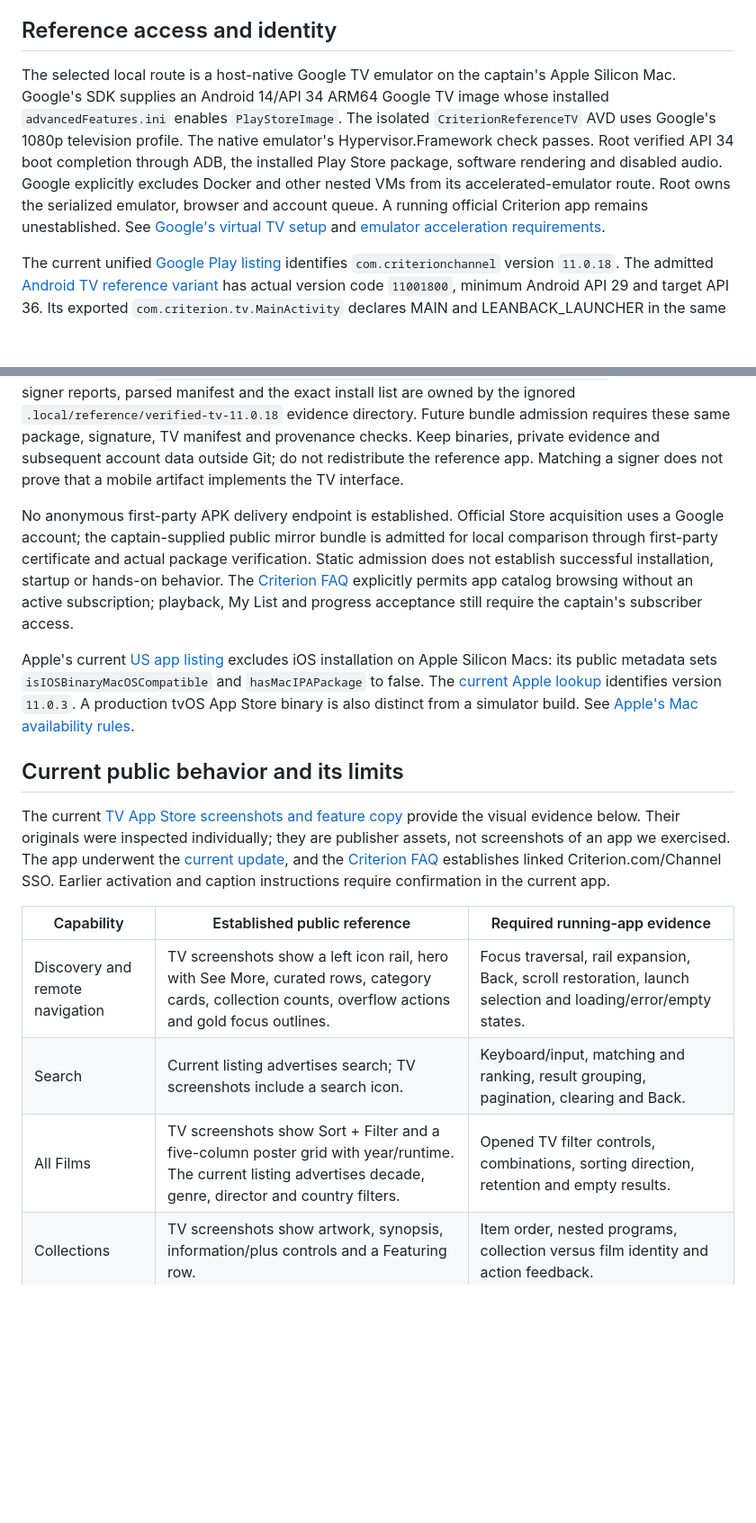
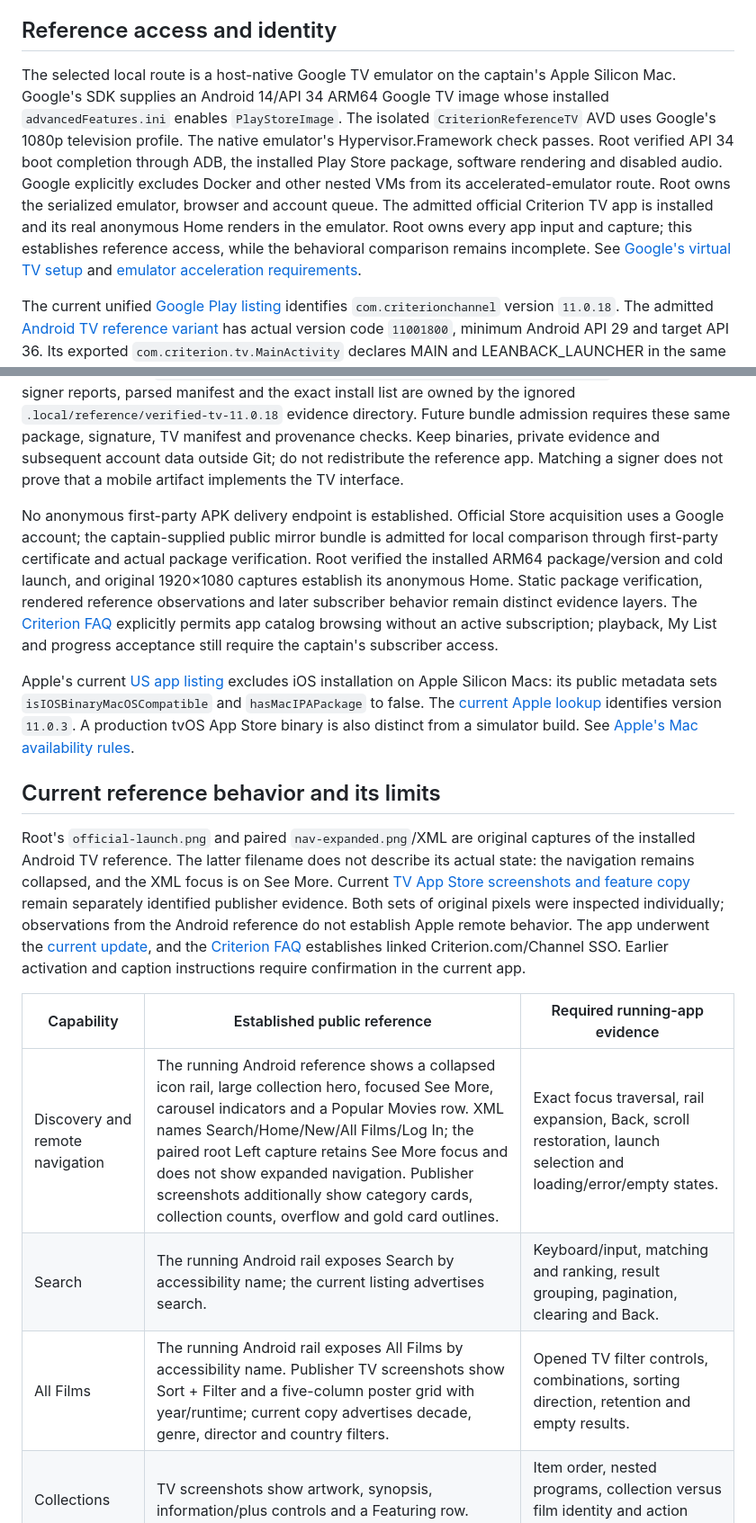
Before and after one commit to mikestopcontinues/criterion-webos, a Markdown page: docs/reference-app.md, 2 parts joined by grey strips. Shown at 90% size. GitHub-like rendering; blank space fills up the shorter version.

Commit message:
Record observed anonymous TV reference home

```diff
--- a/docs/reference-app.md
+++ b/docs/reference-app.md
@@ -4,25 +4,25 @@ Behavioral acceptance requires a running current Criterion TV app, as specified
 
 ## Reference access and identity
 
-The selected local route is a host-native Google TV emulator on the captain's Apple Silicon Mac. Google's SDK supplies an Android 14/API 34 ARM64 Google TV image whose installed `advancedFeatures.ini` enables `PlayStoreImage`. The isolated `CriterionReferenceTV` AVD uses Google's 1080p television profile. The native emulator's Hypervisor.Framework check passes. Root verified API 34 boot completion through ADB, the installed Play Store package, software rendering and disabled audio. Google explicitly excludes Docker and other nested VMs from its accelerated-emulator route. Root owns the serialized emulator, browser and account queue. A running official Criterion app remains unestablished. See [Google's virtual TV setup](https://developer.android.com/training/tv/get-started/create) and [emulator acceleration requirements](https://developer.android.com/studio/run/emulator-acceleration).
+The selected local route is a host-native Google TV emulator on the captain's Apple Silicon Mac. Google's SDK supplies an Android 14/API 34 ARM64 Google TV image whose installed `advancedFeatures.ini` enables `PlayStoreImage`. The isolated `CriterionReferenceTV` AVD uses Google's 1080p television profile. The native emulator's Hypervisor.Framework check passes. Root verified API 34 boot completion through ADB, the installed Play Store package, software rendering and disabled audio. Google explicitly excludes Docker and other nested VMs from its accelerated-emulator route. Root owns the serialized emulator, browser and account queue. The admitted official Criterion TV app is installed and its real anonymous Home renders in the emulator. Root owns every app input and capture; this establishes reference access, while the behavioral comparison remains incomplete. See [Google's virtual TV setup](https://developer.android.com/training/tv/get-started/create) and [emulator acceleration requirements](https://developer.android.com/studio/run/emulator-acceleration).
 
 The current unified [Google Play listing](https://play.google.com/store/apps/details?id=com.criterionchannel&hl=en_US&gl=US) identifies `com.criterionchannel` version `11.0.18`. The admitted [Android TV reference variant](https://www.apkmirror.com/apk/the-criterion-collection/the-criterion-channel-android-tv/the-criterion-channel-android-tv-11-0-18-release/the-criterion-channel-android-tv-11-0-18-3-android-apk-download/) has actual version code `11001800`, minimum Android API 29 and target API 36. Its exported `com.criterion.tv.MainActivity` declares MAIN and LEANBACK_LAUNCHER in the same intent filter, and its manifest explicitly excludes a touchscreen requirement. The package contains four verified ELF64 AArch64 libraries and an xhdpi split supporting the reference profile's 320 dpi. Mobile and TV artifacts can share the listing package/version; their actual manifests must determine reference eligibility.
 
 Criterion publishes an authoritative Android signing identity at [its first-party asset-links endpoint](https://www.criterionchannel.com/.well-known/assetlinks.json). The production package permits the SHA-256 fingerprint `71:2B:2F:12:9B:29:F4:87:F5:59:51:3F:38:44:48:64:E9:08:5F:81:4F:D5:9B:88:8A:68:31:90:05:F7:95:2D`, among other listed fingerprints. All 27 APKs in the admitted bundle pass Google's `apksigner` v3 verification against that first-party fingerprint and share the exact package and version code. The base declares version name `11.0.18`; configuration splits omit version name and derive it from the base. Bundle SHA-256 is `39d3453648380932764184fef85607fb45d44f6813c83cef69dcab6698639bf6`. Per-APK hashes, signer reports, parsed manifest and the exact install list are owned by the ignored `.local/reference/verified-tv-11.0.18` evidence directory. Future bundle admission requires these same package, signature, TV manifest and provenance checks. Keep binaries, private evidence and subsequent account data outside Git; do not redistribute the reference app. Matching a signer does not prove that a mobile artifact implements the TV interface.
 
-No anonymous first-party APK delivery endpoint is established. Official Store acquisition uses a Google account; the captain-supplied public mirror bundle is admitted for local comparison through first-party certificate and actual package verification. Static admission does not establish successful installation, startup or hands-on behavior. The [Criterion FAQ](https://www.criterion.com/faq/channel) explicitly permits app catalog browsing without an active subscription; playback, My List and progress acceptance still require the captain's subscriber access.
+No anonymous first-party APK delivery endpoint is established. Official Store acquisition uses a Google account; the captain-supplied public mirror bundle is admitted for local comparison through first-party certificate and actual package verification. Root verified the installed ARM64 package/version and cold launch, and original 1920×1080 captures establish its anonymous Home. Static package verification, rendered reference observations and later subscriber behavior remain distinct evidence layers. The [Criterion FAQ](https://www.criterion.com/faq/channel) explicitly permits app catalog browsing without an active subscription; playback, My List and progress acceptance still require the captain's subscriber access.
 
 Apple's current [US app listing](https://apps.apple.com/us/app/the-criterion-channel/id1454275199?platform=mac) excludes iOS installation on Apple Silicon Macs: its public metadata sets `isIOSBinaryMacOSCompatible` and `hasMacIPAPackage` to false. The [current Apple lookup](https://itunes.apple.com/lookup?id=1454275199&country=us) identifies version `11.0.3`. A production tvOS App Store binary is also distinct from a simulator build. See [Apple's Mac availability rules](https://developer.apple.com/help/app-store-connect/manage-your-apps-availability/manage-availability-of-iphone-and-ipad-apps-on-macs-with-apple-silicon).
 
-## Current public behavior and its limits
+## Current reference behavior and its limits
 
-The current [TV App Store screenshots and feature copy](https://apps.apple.com/us/app/the-criterion-channel/id1454275199?platform=tv) provide the visual evidence below. Their originals were inspected individually; they are publisher assets, not screenshots of an app we exercised. The app underwent the [current update](https://www.criterionchannel.com/app-update), and the [Criterion FAQ](https://www.criterion.com/faq/channel) establishes linked Criterion.com/Channel SSO. Earlier activation and caption instructions require confirmation in the current app.
+Root's `official-launch.png` and paired `nav-expanded.png`/XML are original captures of the installed Android TV reference. The latter filename does not describe its actual state: the navigation remains collapsed, and the XML focus is on See More. Current [TV App Store screenshots and feature copy](https://apps.apple.com/us/app/the-criterion-channel/id1454275199?platform=tv) remain separately identified publisher evidence. Both sets of original pixels were inspected individually; observations from the Android reference do not establish Apple remote behavior. The app underwent the [current update](https://www.criterionchannel.com/app-update), and the [Criterion FAQ](https://www.criterion.com/faq/channel) establishes linked Criterion.com/Channel SSO. Earlier activation and caption instructions require confirmation in the current app.
 
 | Capability | Established public reference | Required running-app evidence |
 |---|---|---|
-| Discovery and remote navigation | TV screenshots show a left icon rail, hero with See More, curated rows, category cards, collection counts, overflow actions and gold focus outlines. | Focus traversal, rail expansion, Back, scroll restoration, launch selection and loading/error/empty states. |
-| Search | Current listing advertises search; TV screenshots include a search icon. | Keyboard/input, matching and ranking, result grouping, pagination, clearing and Back. |
-| All Films | TV screenshots show Sort + Filter and a five-column poster grid with year/runtime. The current listing advertises decade, genre, director and country filters. | Opened TV filter controls, combinations, sorting direction, retention and empty results. |
+| Discovery and remote navigation | The running Android reference shows a collapsed icon rail, large collection hero, focused See More, carousel indicators and a Popular Movies row. XML names Search/Home/New/All Films/Log In; the paired root Left capture retains See More focus and does not show expanded navigation. Publisher screenshots additionally show category cards, collection counts, overflow and gold card outlines. | Exact focus traversal, rail expansion, Back, scroll restoration, launch selection and loading/error/empty states. |
+| Search | The running Android rail exposes Search by accessibility name; the current listing advertises search. | Keyboard/input, matching and ranking, result grouping, pagination, clearing and Back. |
+| All Films | The running Android rail exposes All Films by accessibility name. Publisher TV screenshots show Sort + Filter and a five-column poster grid with year/runtime; current copy advertises decade, genre, director and country filters. | Opened TV filter controls, combinations, sorting direction, retention and empty results. |
 | Collections | TV screenshots show artwork, synopsis, information/plus controls and a Featuring row. | Item order, nested programs, collection versus film identity and action feedback. |
 | Details and supplements | TV supplement details show year/runtime, Watch Now, information/plus controls, a Franchise link and a Supplements row. Current copy advertises extras and commentaries. | Complete film metadata, related extras, separate commentary assets versus audio tracks, and per-asset resume. |
 | My List | Current feature copy advertises My List; phone screenshots label its action, corresponding to the TV plus control. | Shelf location/order, add/remove semantics, collection identity, synchronization and failure feedback. |
```
